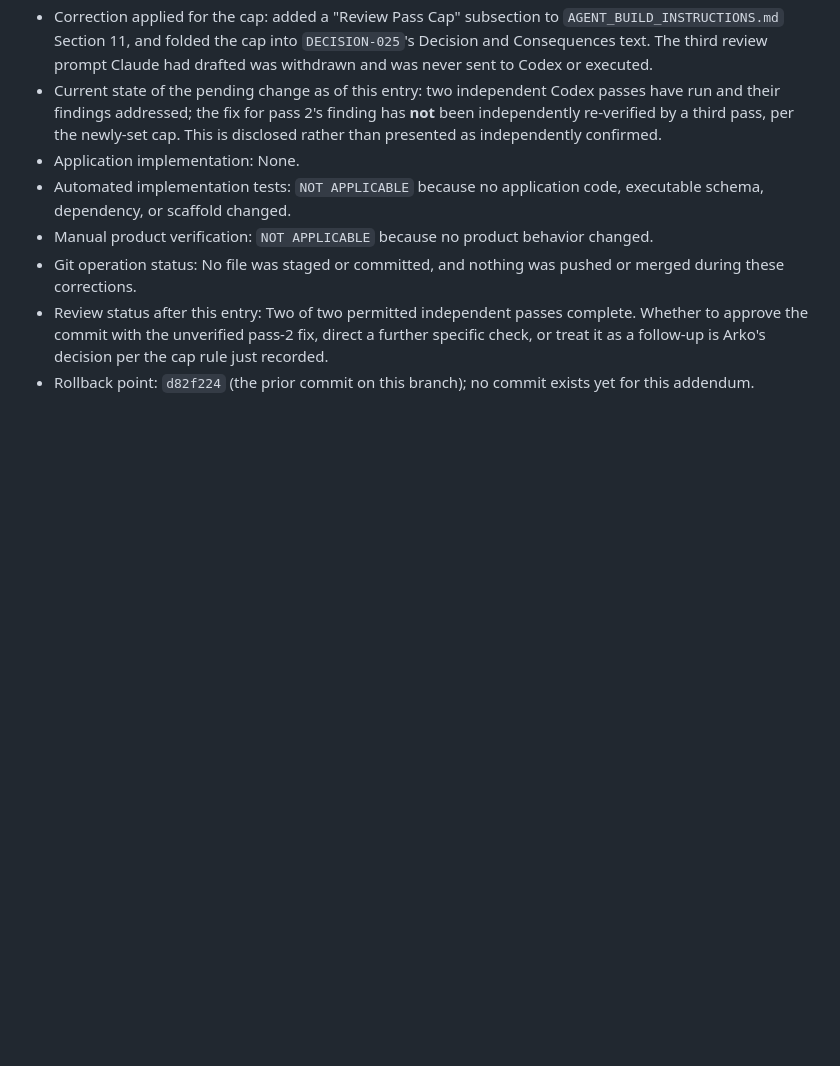
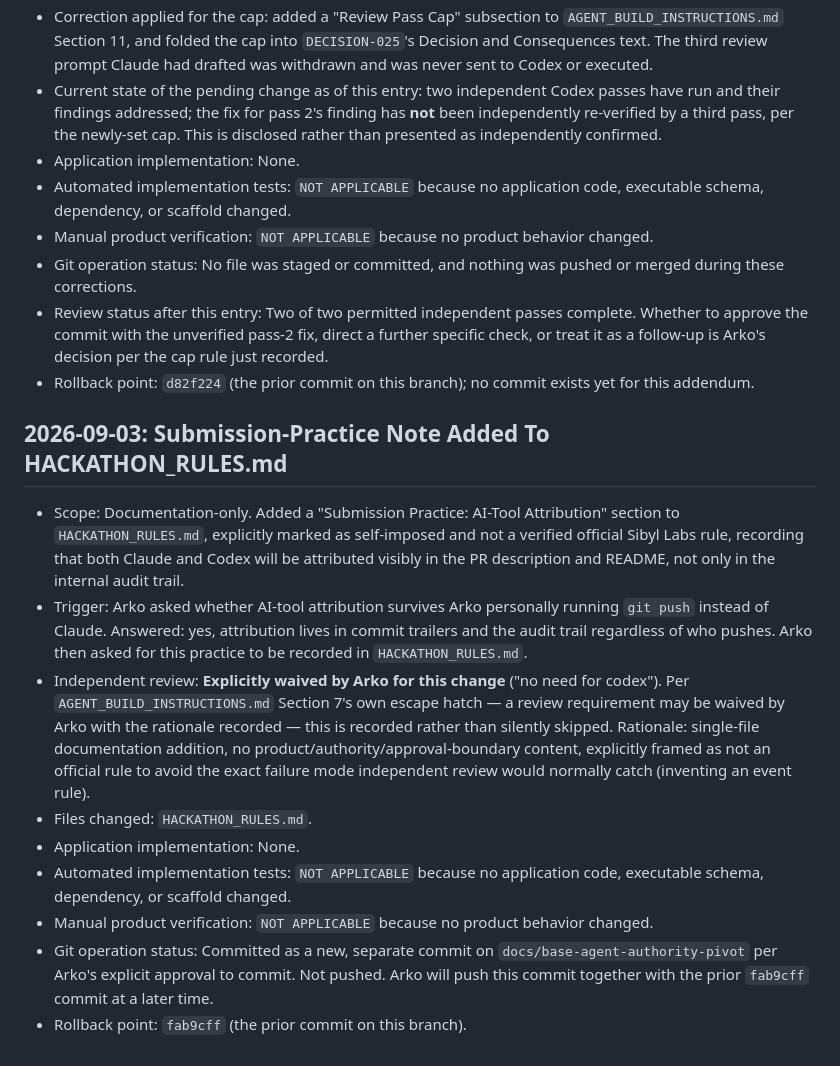
Before and after one commit to therealgulkorinaga/Finne-Memory, a Markdown page: BUILD_LOG.md, the part around the change. GitHub-like rendering; blank space fills up the shorter version.

```diff
--- a/BUILD_LOG.md
+++ b/BUILD_LOG.md
@@ -217,3 +217,15 @@ This chronological log records bounded planning and implementation work, validat
 - Git operation status: No file was staged or committed, and nothing was pushed or merged during these corrections.
 - Review status after this entry: Two of two permitted independent passes complete. Whether to approve the commit with the unverified pass-2 fix, direct a further specific check, or treat it as a follow-up is Arko's decision per the cap rule just recorded.
 - Rollback point: `d82f224` (the prior commit on this branch); no commit exists yet for this addendum.
+
+## 2026-09-03: Submission-Practice Note Added To HACKATHON_RULES.md
+
+- Scope: Documentation-only. Added a "Submission Practice: AI-Tool Attribution" section to `HACKATHON_RULES.md`, explicitly marked as self-imposed and not a verified official Sibyl Labs rule, recording that both Claude and Codex will be attributed visibly in the PR description and README, not only in the internal audit trail.
+- Trigger: Arko asked whether AI-tool attribution survives Arko personally running `git push` instead of Claude. Answered: yes, attribution lives in commit trailers and the audit trail regardless of who pushes. Arko then asked for this practice to be recorded in `HACKATHON_RULES.md`.
+- Independent review: **Explicitly waived by Arko for this change** ("no need for codex"). Per `AGENT_BUILD_INSTRUCTIONS.md` Section 7's own escape hatch — a review requirement may be waived by Arko with the rationale recorded — this is recorded rather than silently skipped. Rationale: single-file documentation addition, no product/authority/approval-boundary content, explicitly framed as not an official rule to avoid the exact failure mode independent review would normally catch (inventing an event rule).
+- Files changed: `HACKATHON_RULES.md`.
+- Application implementation: None.
+- Automated implementation tests: `NOT APPLICABLE` because no application code, executable schema, dependency, or scaffold changed.
+- Manual product verification: `NOT APPLICABLE` because no product behavior changed.
+- Git operation status: Committed as a new, separate commit on `docs/base-agent-authority-pivot` per Arko's explicit approval to commit. Not pushed. Arko will push this commit together with the prior `fab9cff` commit at a later time.
+- Rollback point: `fab9cff` (the prior commit on this branch).
```
Also changed, not shown: AI_USAGE.md (+10 -0 lines), HACKATHON_RULES.md (+9 -0 lines).
